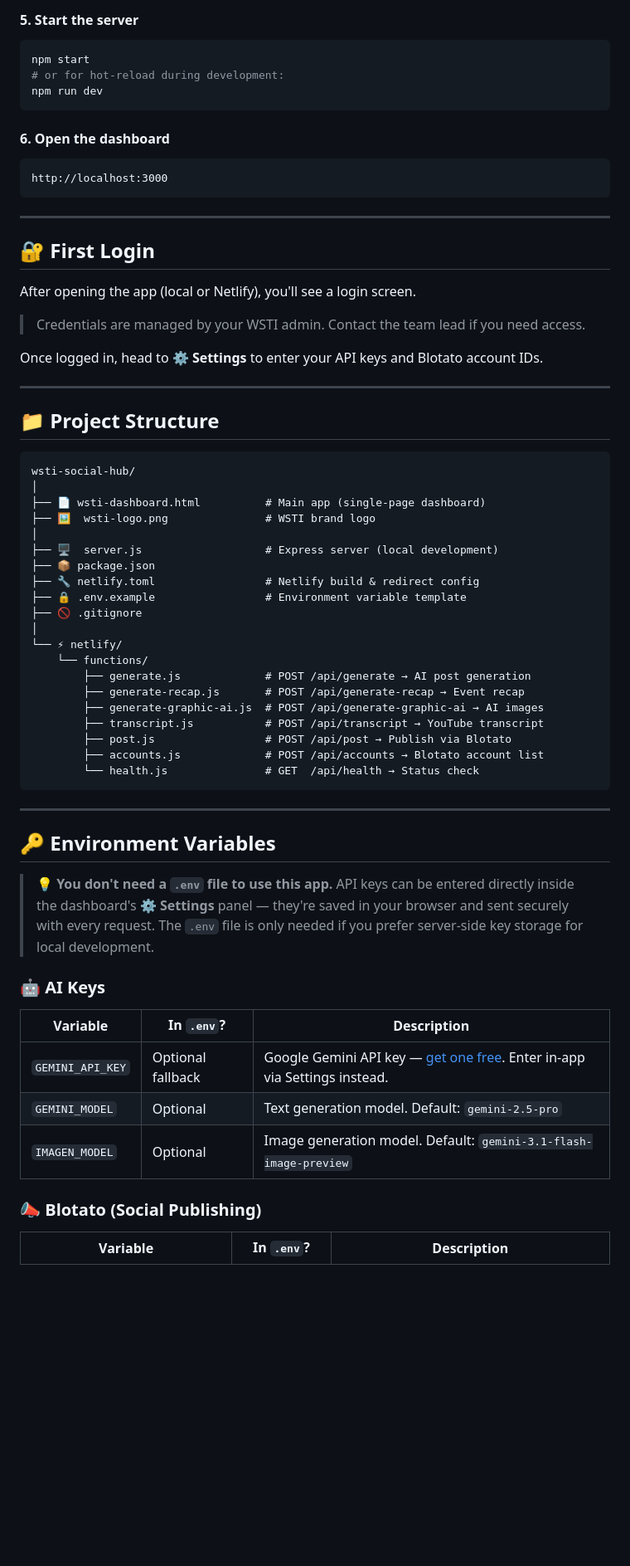
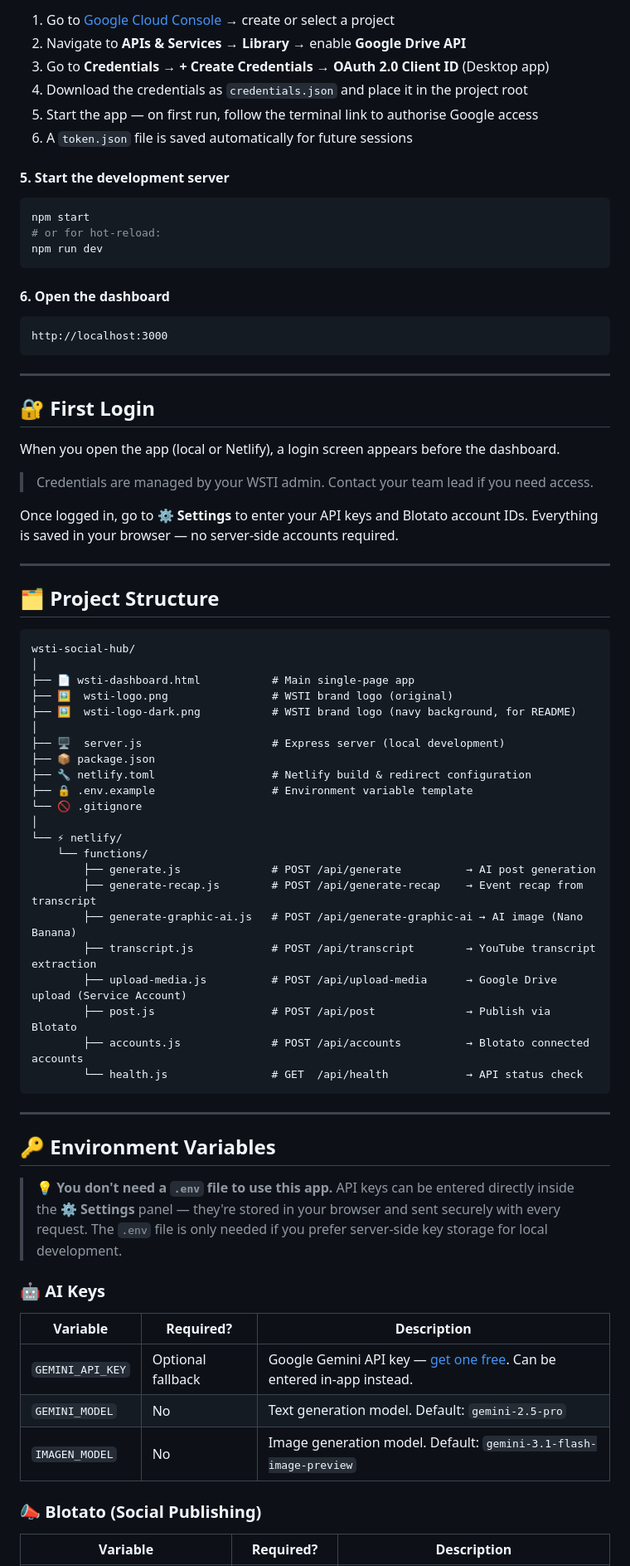
Before and after one commit to duttabiswanath/wsti-social-hub, a Markdown page: README.md, the part around one of its changes. Shown at 83% size. Rendered like a GitHub page; blank space fills up the shorter version.

````diff
--- a/README.md
+++ b/README.md
@@ -142,9 +137,16 @@ BLOTATO_API_KEY=blotato_...
 
-#### 5. Start the server
+1. Go to [Google Cloud Console](https://console.cloud.google.com/) → create or select a project
+2. Navigate to **APIs & Services** → **Library** → enable **Google Drive API**
+3. Go to **Credentials** → **+ Create Credentials** → **OAuth 2.0 Client ID** (Desktop app)
+4. Download the credentials as `credentials.json` and place it in the project root
+5. Start the app — on first run, follow the terminal link to authorise Google access
+6. A `token.json` file is saved automatically for future sessions
+
+#### 5. Start the development server
 
 ```bash
 npm start
-# or for hot-reload during development:
+# or for hot-reload:
 npm run dev
 ```
 
@@ -158,37 +160,39 @@ http://localhost:3000
 
 ## 🔐 First Login
 
-After opening the app (local or Netlify), you'll see a login screen.
+When you open the app (local or Netlify), a login screen appears before the dashboard.
 
-> Credentials are managed by your WSTI admin. Contact the team lead if you need access.
+> Credentials are managed by your WSTI admin. Contact your team lead if you need access.
 
-Once logged in, head to ⚙️ **Settings** to enter your API keys and Blotato account IDs.
+Once logged in, go to ⚙️ **Settings** to enter your API keys and Blotato account IDs. Everything is saved in your browser — no server-side accounts required.
 
 ---
 
-## 📁 Project Structure
+## 🗂️ Project Structure
 
 ```
 wsti-social-hub/
 │
-├── 📄 wsti-dashboard.html          # Main app (single-page dashboard)
-├── 🖼️  wsti-logo.png               # WSTI brand logo
+├── 📄 wsti-dashboard.html           # Main single-page app
+├── 🖼️  wsti-logo.png                # WSTI brand logo (original)
+├── 🖼️  wsti-logo-dark.png           # WSTI brand logo (navy background, for README)
 │
-├── 🖥️  server.js                   # Express server (local development)
+├── 🖥️  server.js                    # Express server (local development)
 ├── 📦 package.json
-├── 🔧 netlify.toml                 # Netlify build & redirect config
-├── 🔒 .env.example                 # Environment variable template
-├── 🚫 .gitignore
+├── 🔧 netlify.toml                  # Netlify build & redirect configuration
+├── 🔒 .env.example                  # Environment variable template
+└── 🚫 .gitignore
 │
 └── ⚡ netlify/
     └── functions/
-        ├── generate.js             # POST /api/generate → AI post generation
-        ├── generate-recap.js       # POST /api/generate-recap → Event recap
-        ├── generate-graphic-ai.js  # POST /api/generate-graphic-ai → AI images
-        ├── transcript.js           # POST /api/transcript → YouTube transcript
-        ├── post.js                 # POST /api/post → Publish via Blotato
-        ├── accounts.js             # POST /api/accounts → Blotato account list
-        └── health.js               # GET  /api/health → Status check
+        ├── generate.js              # POST /api/generate          → AI post generation
+        ├── generate-recap.js        # POST /api/generate-recap    → Event recap from transcript
+        ├── generate-graphic-ai.js   # POST /api/generate-graphic-ai → AI image (Nano Banana)
+        ├── transcript.js            # POST /api/transcript        → YouTube transcript extraction
+        ├── upload-media.js          # POST /api/upload-media      → Google Drive upload (Service Account)
+        ├── post.js                  # POST /api/post              → Publish via Blotato
+        ├── accounts.js              # POST /api/accounts          → Blotato connected accounts
+        └── health.js                # GET  /api/health            → API status check
 ```
 
 ---
@@ -196,17 +200,17 @@ wsti-social-hub/
 ## 🔑 Environment Variables
 
 > 💡 **You don't need a `.env` file to use this app.**
-> API keys can be entered directly inside the dashboard's ⚙️ **Settings** panel — they're saved in your browser and sent securely with every request. The `.env` file is only needed if you prefer server-side key storage for local development.
+> API keys can be entered directly inside the ⚙️ **Settings** panel — they're stored in your browser and sent securely with every request. The `.env` file is only needed if you prefer server-side key storage for local development.
 
 ### 🤖 AI Keys
 
-| Variable | In `.env`? | Description |
+| Variable | Required? | Description |
 |---|---|---|
-| `GEMINI_API_KEY` | Optional fallback | Google Gemini API key — [get one free](https://aistudio.google.com/app/apikey). Enter in-app via Settings instead. |
-| `GEMINI_MODEL` | Optional | Text generation model. Default: `gemini-2.5-pro` |
-| `IMAGEN_MODEL` | Optional | Image generation model. Default: `gemini-3.1-flash-image-preview` |
+| `GEMINI_API_KEY` | Optional fallback | Google Gemini API key — [get one free](https://aistudio.google.com/app/apikey). Can be entered in-app instead. |
+| `GEMINI_MODEL` | No | Text generation model. Default: `gemini-2.5-pro` |
+| `IMAGEN_MODEL` | No | Image generation model. Default: `gemini-3.1-flash-image-preview` |
 
 ### 📣 Blotato (Social Publishing)
 
-| Variable | In `.env`? | Description |
+| Variable | Required? | Description |
 |---|---|---|
````
Also changed, not shown: other parts of README.md (+89 -83 lines).
